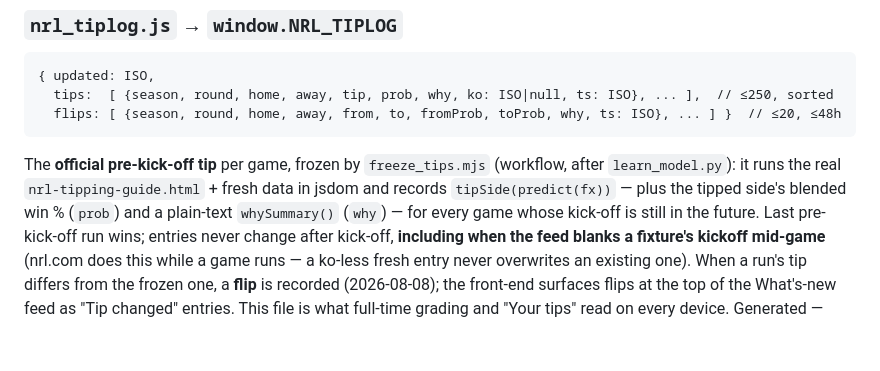
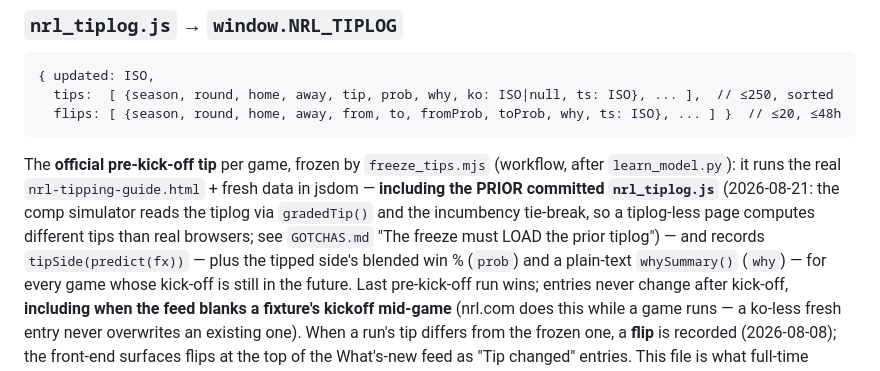
Before and after one commit to s1l3ncy/nrl-tipping, a Markdown page: docs/DATA_PIPELINE.md, the part around the change. Rendered like a GitHub page; blank space fills up the shorter version.

````diff
--- a/docs/DATA_PIPELINE.md
+++ b/docs/DATA_PIPELINE.md
@@ -200,7 +200,10 @@ Sane ranges enforced by the validator: `homeAdv ∈ [-5,20]`, `logisticScale ∈
 ```
 The **official pre-kick-off tip** per game, frozen by `freeze_tips.mjs` (workflow,
 after `learn_model.py`): it runs the real `nrl-tipping-guide.html` + fresh data in
-jsdom and records `tipSide(predict(fx))` — plus the tipped side's blended win %
+jsdom — **including the PRIOR committed `nrl_tiplog.js`** (2026-08-21: the comp
+simulator reads the tiplog via `gradedTip()` and the incumbency tie-break, so a
+tiplog-less page computes different tips than real browsers; see `GOTCHAS.md` "The
+freeze must LOAD the prior tiplog") — and records `tipSide(predict(fx))` — plus the tipped side's blended win %
 (`prob`) and a plain-text `whySummary()` (`why`) — for every game whose kick-off is
 still in the future. Last pre-kick-off run wins; entries never change after
 kick-off, **including when the feed blanks a fixture's kickoff mid-game** (nrl.com
````
Also changed, not shown: docs/CHANGELOG.md (+48 -0 lines), docs/GOTCHAS.md (+25 -0 lines).
